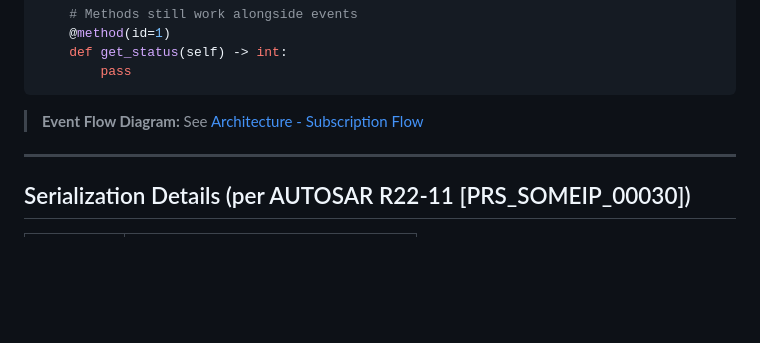
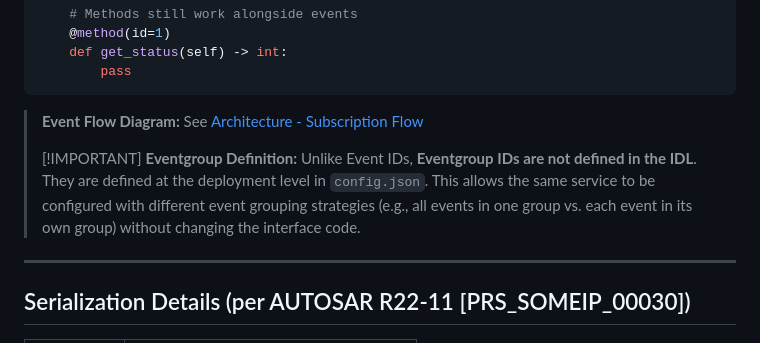
Before and after one commit to arunj123/fusion-hawking, a Markdown page: docs/IDL.md, the part around the change. Drawn GitHub-style; blank space fills up the shorter version.

````diff
--- a/docs/IDL.md
+++ b/docs/IDL.md
@@ -125,6 +125,9 @@ class RadarService:
 ```
 
 > **Event Flow Diagram:** See [Architecture - Subscription Flow](architecture.md#subscription-flow)
+>
+> [!IMPORTANT]
+> **Eventgroup Definition:** Unlike Event IDs, **Eventgroup IDs are not defined in the IDL**. They are defined at the deployment level in `config.json`. This allows the same service to be configured with different event grouping strategies (e.g., all events in one group vs. each event in its own group) without changing the interface code.
 
 ---
 
````
Also changed, not shown: docs/design_and_requirements.md (+27 -0 lines), docs/user_guide.md (+6 -0 lines).
